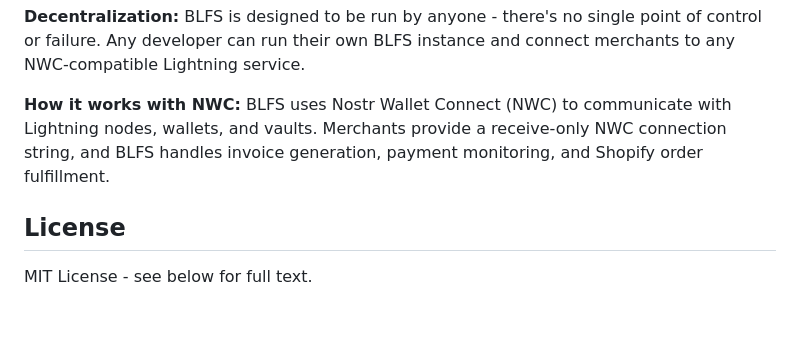
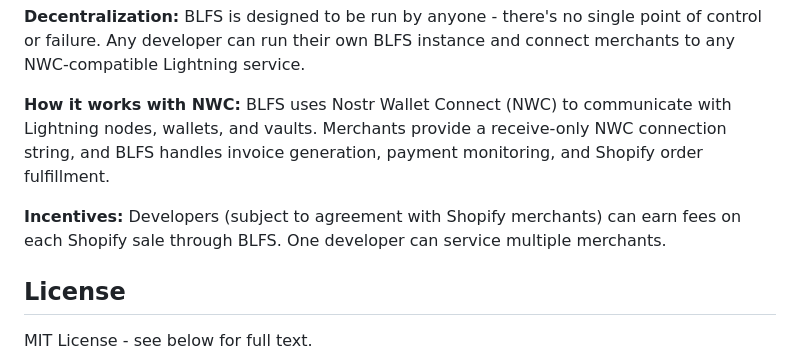
Before and after one commit to MegalithicBTC/BLFS, a Markdown page: readme.md, the part around the change. Drawn GitHub-style; blank space fills up the shorter version.

Commit message:
commit before branch push

```diff
--- a/readme.md
+++ b/readme.md
@@ -12,6 +12,8 @@ BLFS (Bitcoin Lightning for Shopify) is a decentralized server application that
 **Decentralization:** BLFS is designed to be run by anyone - there's no single point of control or failure. Any developer can run their own BLFS instance and connect merchants to any NWC-compatible Lightning service.
 
 **How it works with NWC:** BLFS uses Nostr Wallet Connect (NWC) to communicate with Lightning nodes, wallets, and vaults. Merchants provide a receive-only NWC connection string, and BLFS handles invoice generation, payment monitoring, and Shopify order fulfillment.
+
+**Incentives:** Developers (subject to agreement with Shopify merchants) can earn fees on each Shopify sale through BLFS. One developer can service multiple merchants.
 
 ## License
 
```
